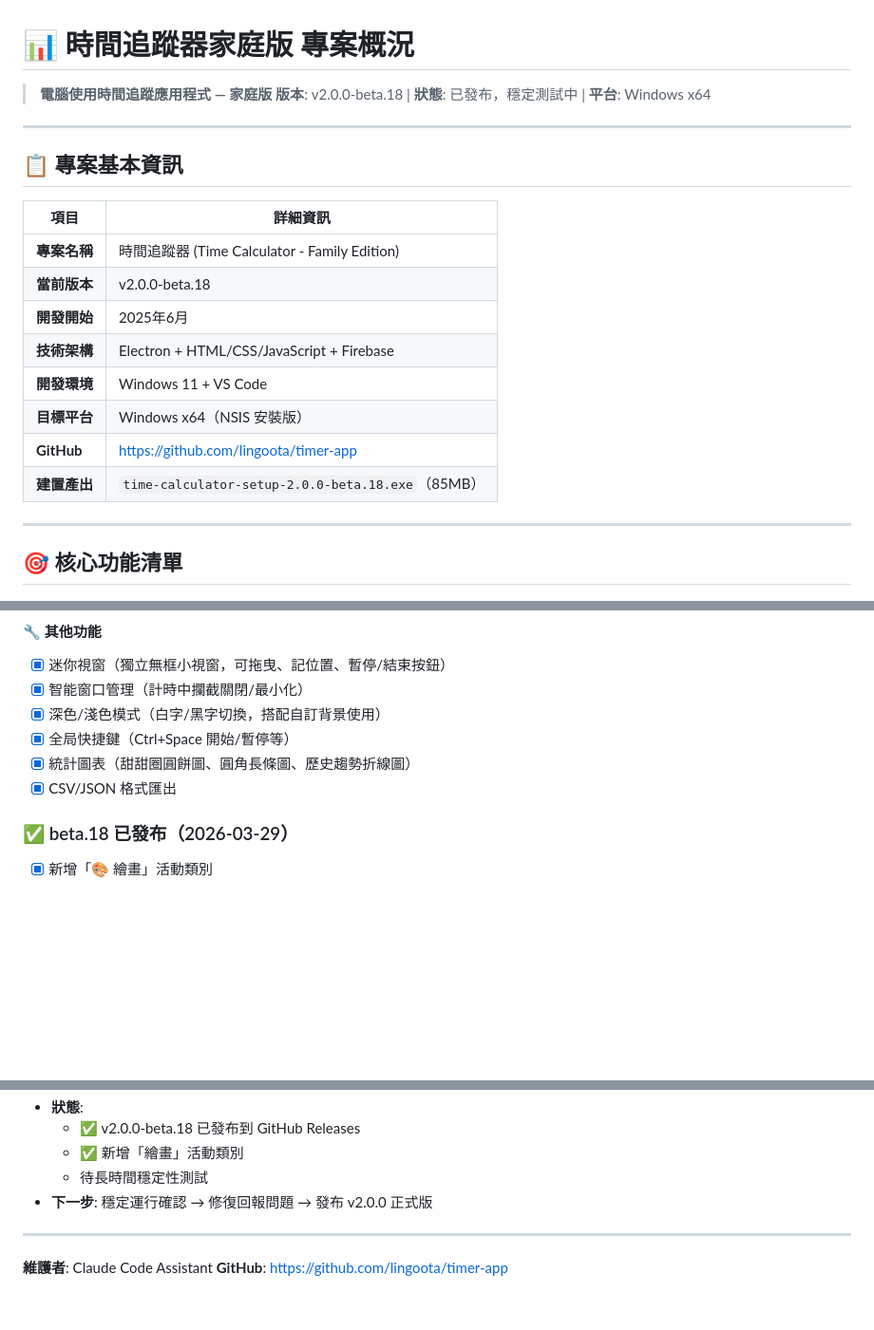
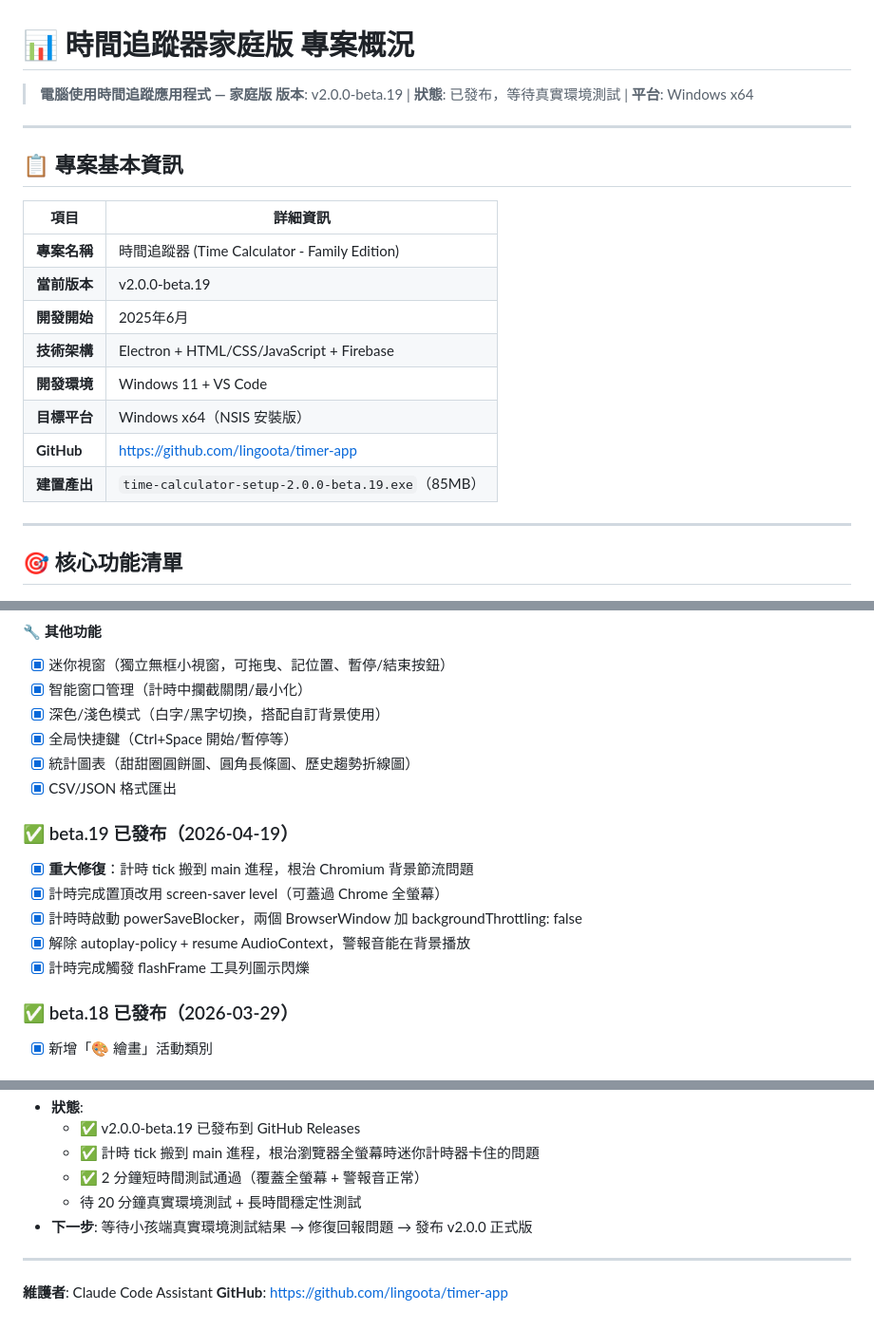
Before and after one commit to lingoota/timer-app, a Markdown page: 專案概況.md, 3 parts joined by grey strips. Shown at 95% size. Rendered like a GitHub page; blank space fills up the shorter version.

Commit message:
docs: 紀錄 v2.0.0-beta.19 已發布狀態
- todo.md：beta.19 從「開發中」改為「已發布，等待真實環境測試」
- 專案概況.md：版本里程碑新增 beta.19 條目、更新最後更新日期

Co-Authored-By: Claude Opus 4.7 <noreply@anthropic.com>

```diff
--- a/專案概況.md
+++ b/專案概況.md
@@ -1,7 +1,7 @@
 # 📊 時間追蹤器家庭版 專案概況
 
 > **電腦使用時間追蹤應用程式 — 家庭版**
-> **版本**: v2.0.0-beta.18 | **狀態**: 已發布，穩定測試中 | **平台**: Windows x64
+> **版本**: v2.0.0-beta.19 | **狀態**: 已發布，等待真實環境測試 | **平台**: Windows x64
 
 ---
 
@@ -10,13 +10,13 @@
 | 項目 | 詳細資訊 |
 |------|---------|
 | **專案名稱** | 時間追蹤器 (Time Calculator - Family Edition) |
-| **當前版本** | v2.0.0-beta.18 |
+| **當前版本** | v2.0.0-beta.19 |
 | **開發開始** | 2025年6月 |
 | **技術架構** | Electron + HTML/CSS/JavaScript + Firebase |
 | **開發環境** | Windows 11 + VS Code |
 | **目標平台** | Windows x64（NSIS 安裝版） |
 | **GitHub** | https://github.com/lingoota/timer-app |
-| **建置產出** | `time-calculator-setup-2.0.0-beta.18.exe`（85MB） |
+| **建置產出** | `time-calculator-setup-2.0.0-beta.19.exe`（85MB） |
 
 ---
 
@@ -73,6 +73,13 @@
 - [x] 全局快捷鍵（Ctrl+Space 開始/暫停等）
 - [x] 統計圖表（甜甜圈圓餅圖、圓角長條圖、歷史趨勢折線圖）
 - [x] CSV/JSON 格式匯出
+
+### ✅ beta.19 已發布（2026-04-19）
+- [x] **重大修復**：計時 tick 搬到 main 進程，根治 Chromium 背景節流問題
+- [x] 計時完成置頂改用 screen-saver level（可蓋過 Chrome 全螢幕）
+- [x] 計時時啟動 powerSaveBlocker，兩個 BrowserWindow 加 backgroundThrottling: false
+- [x] 解除 autoplay-policy + resume AudioContext，警報音能在背景播放
+- [x] 計時完成觸發 flashFrame 工具列圖示閃爍
 
 ### ✅ beta.18 已發布（2026-03-29）
 - [x] 新增「🎨 繪畫」活動類別
@@ -257,8 +265,9 @@ npm run build      # 建置安裝檔
 - **狀態**:
-  - ✅ v2.0.0-beta.18 已發布到 GitHub Releases
-  - ✅ 新增「繪畫」活動類別
-  - 待長時間穩定性測試
-- **下一步**: 穩定運行確認 → 修復回報問題 → 發布 v2.0.0 正式版
+  - ✅ v2.0.0-beta.19 已發布到 GitHub Releases
+  - ✅ 計時 tick 搬到 main 進程，根治瀏覽器全螢幕時迷你計時器卡住的問題
+  - ✅ 2 分鐘短時間測試通過（覆蓋全螢幕 + 警報音正常）
+  - 待 20 分鐘真實環境測試 + 長時間穩定性測試
+- **下一步**: 等待小孩端真實環境測試結果 → 修復回報問題 → 發布 v2.0.0 正式版
 
 ---
 
```
Also changed, not shown: other parts of 專案概況.md (+4 -3 lines), TODO.md (+8 -13 lines).
